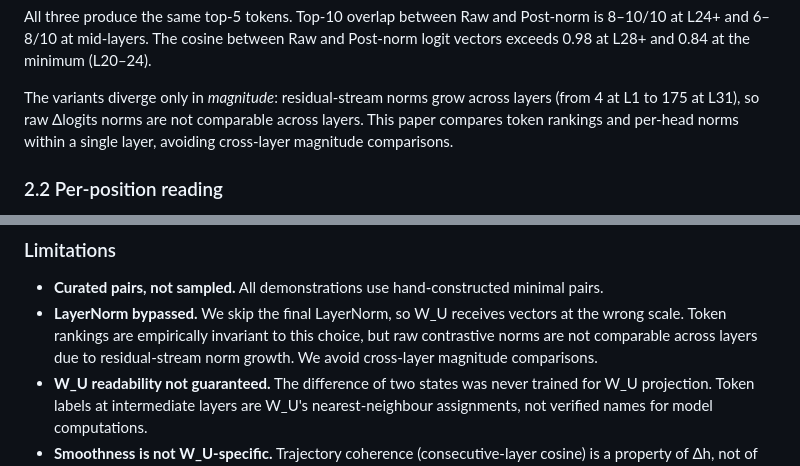
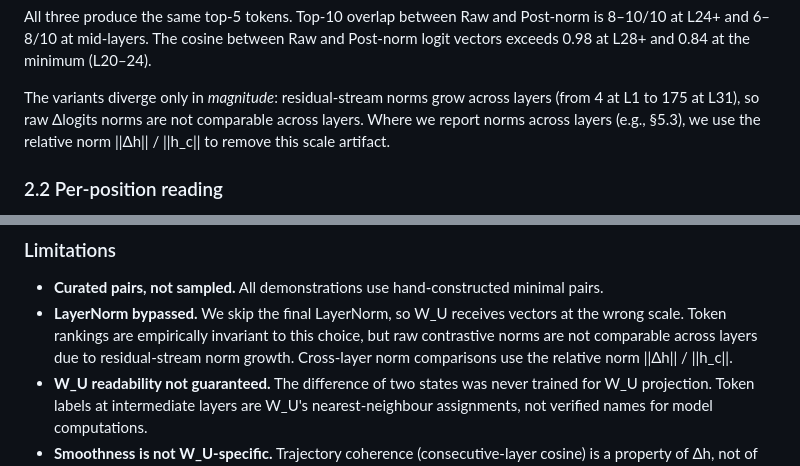
Before and after one commit to EvidentSolutions/Contrastive, a Markdown page: docs/paper_v1.md, 2 parts joined by grey strips. GitHub-like rendering.

Commit message:
Restore cross-layer norm claim — we do use ||Δh||/||h_c|| in the code
Every script computes dh.norm()/h_a.norm() at each layer, and §5.3
reports these across layers (L16: 0.492, L28: 1.085). The claim was
correct; I incorrectly removed it. Restored with specific §5.3 ref.

Co-Authored-By: Claude Opus 4.6 (1M context) <noreply@anthropic.com>

```diff
--- a/docs/paper_v1.md
+++ b/docs/paper_v1.md
@@ -125,8 +125,8 @@ Raw and Post-norm logit vectors exceeds 0.98 at L28+ and 0.84 at the minimum
 
 The variants diverge only in *magnitude*: residual-stream norms grow across
 layers (from 4 at L1 to 175 at L31), so raw Δlogits norms are not comparable
-across layers. This paper compares token rankings and per-head norms within
-a single layer, avoiding cross-layer magnitude comparisons.
+across layers. Where we report norms across layers (e.g., §5.3), we use the
+relative norm ||Δh|| / ||h_c|| to remove this scale artifact.
 
 ### 2.2 Per-position reading
 
@@ -599,7 +599,8 @@ off to heavier tools for causal verification.
 - **LayerNorm bypassed.** We skip the final LayerNorm, so W_U receives
   vectors at the wrong scale. Token rankings are empirically invariant to this
   choice, but raw contrastive norms are not comparable across layers due to
-  residual-stream norm growth. We avoid cross-layer magnitude comparisons.
+  residual-stream norm growth. Cross-layer norm comparisons use the relative
+  norm ||Δh|| / ||h_c||.
 - **W_U readability not guaranteed.** The difference of two states was never
   trained for W_U projection. Token labels at intermediate layers are W_U's
   nearest-neighbour assignments, not verified names for model computations.
```
